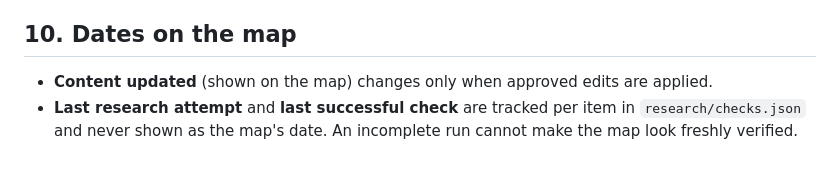
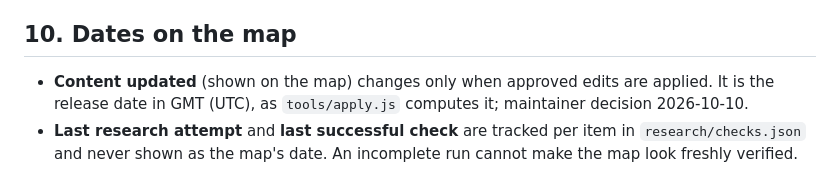
Before and after one commit to buildwithwhy/ai-governance-map, a Markdown page: research/RUBRIC.md, the part around the change. Rendered like a GitHub page.

```diff
--- a/research/RUBRIC.md
+++ b/research/RUBRIC.md
@@ -127,5 +127,5 @@ Each check is tagged **internal** (repo evidence only: the map against itself) o
 
 ## 10. Dates on the map
 
-- **Content updated** (shown on the map) changes only when approved edits are applied.
+- **Content updated** (shown on the map) changes only when approved edits are applied. It is the release date in GMT (UTC), as `tools/apply.js` computes it; maintainer decision 2026-10-10.
 - **Last research attempt** and **last successful check** are tracked per item in `research/checks.json` and never shown as the map's date. An incomplete run cannot make the map look freshly verified.
```
Also changed, not shown: research/RUNBOOK.md (+1 -1 lines).
